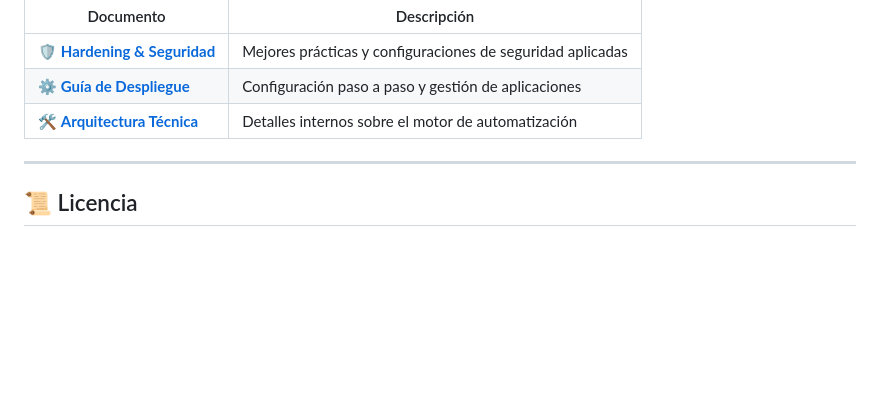
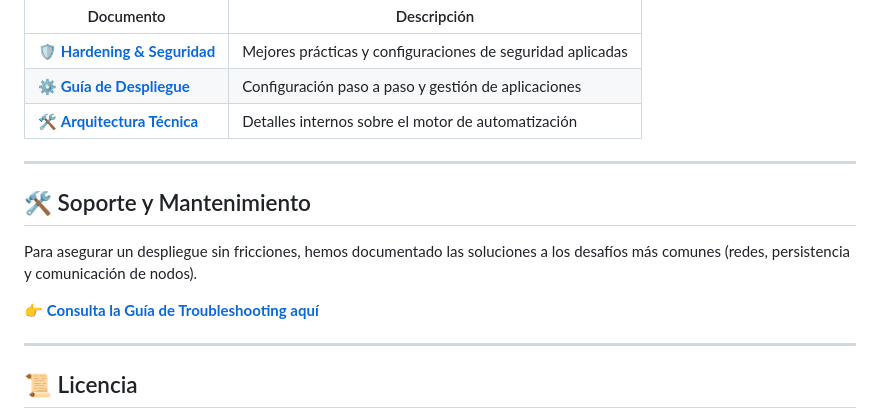
Before and after one commit to franRestrpo/syntalix-orion, a Markdown page: README.md, the part around the change. Drawn GitHub-style; blank space fills up the shorter version.

Commit message:
feat(docs): agregar sección de soporte y mantenimiento en README.md y crear documento de resolución de problemas

```diff
--- a/README.md
+++ b/README.md
@@ -248,6 +248,14 @@ sudo ./setup.sh
 
 ---
 
+## 🛠️ Soporte y Mantenimiento
+
+Para asegurar un despliegue sin fricciones, hemos documentado las soluciones a los desafíos más comunes (redes, persistencia y comunicación de nodos).
+
+👉 **[Consulta la Guía de Troubleshooting aquí](./docs/TROUBLESHOOTING.md)**
+
+---
+
 ## 📜 Licencia
 
 Este proyecto se distribuye bajo la licencia **GNU General Public License v3.0**. Consulte el archivo [LICENSE](LICENSE) para obtener más información.
```
Also changed, not shown: docs/TROUBLESHOOTING.md (added, +21 -0 lines).
